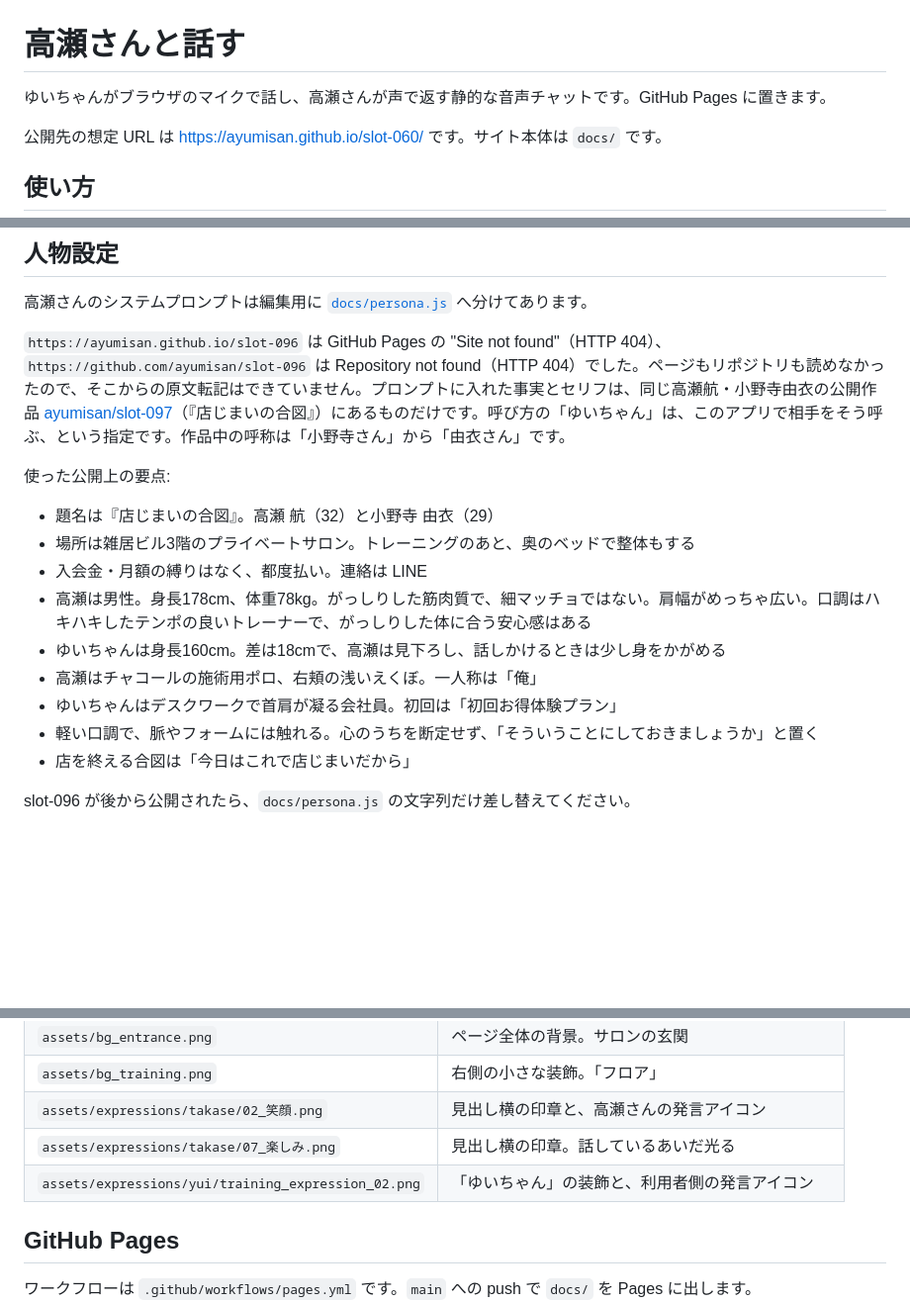
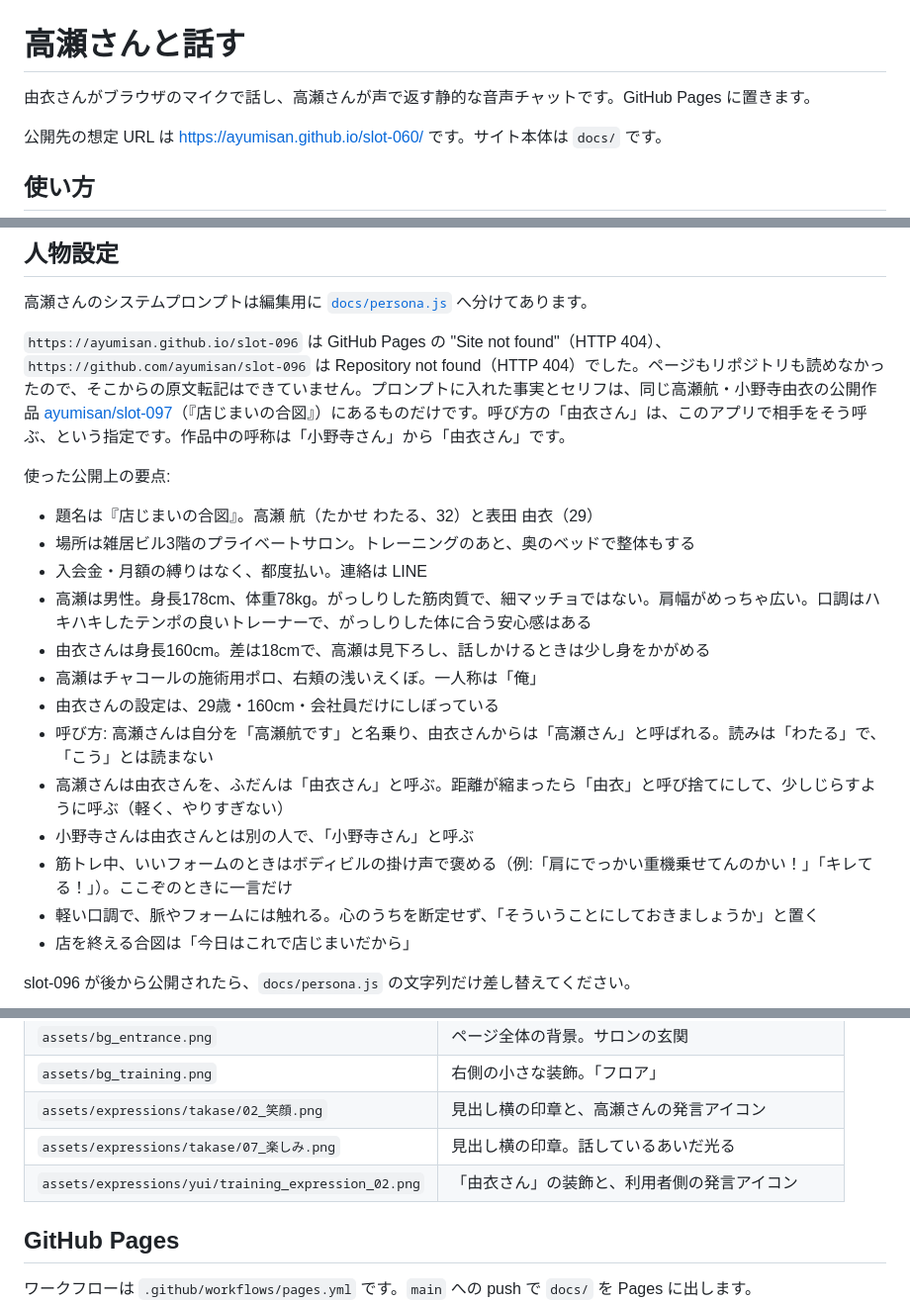
Before and after one commit to Otomelab/takase-takase-voice, a Markdown page: README.md, 3 parts joined by grey strips. Shown at 99% size. GitHub-like rendering; blank space fills up the shorter version.

Commit message:
Update README to the current persona and naming rules.

```diff
--- a/README.md
+++ b/README.md
@@ -1,6 +1,6 @@
 # 高瀬さんと話す
 
-ゆいちゃんがブラウザのマイクで話し、高瀬さんが声で返す静的な音声チャットです。GitHub Pages に置きます。
+由衣さんがブラウザのマイクで話し、高瀬さんが声で返す静的な音声チャットです。GitHub Pages に置きます。
 
 公開先の想定 URL は [https://ayumisan.github.io/slot-060/](https://ayumisan.github.io/slot-060/) です。サイト本体は `docs/` です。
 
@@ -73,17 +73,21 @@ ELEVENLABS_API_KEY="あなたのキー" node optional-token-server/server.mjs
 
 高瀬さんのシステムプロンプトは編集用に [`docs/persona.js`](docs/persona.js) へ分けてあります。
 
-`https://ayumisan.github.io/slot-096` は GitHub Pages の "Site not found"（HTTP 404）、`https://github.com/ayumisan/slot-096` は Repository not found（HTTP 404）でした。ページもリポジトリも読めなかったので、そこからの原文転記はできていません。プロンプトに入れた事実とセリフは、同じ高瀬航・小野寺由衣の公開作品 [ayumisan/slot-097](https://github.com/ayumisan/slot-097)（『店じまいの合図』）にあるものだけです。呼び方の「ゆいちゃん」は、このアプリで相手をそう呼ぶ、という指定です。作品中の呼称は「小野寺さん」から「由衣さん」です。
+`https://ayumisan.github.io/slot-096` は GitHub Pages の "Site not found"（HTTP 404）、`https://github.com/ayumisan/slot-096` は Repository not found（HTTP 404）でした。ページもリポジトリも読めなかったので、そこからの原文転記はできていません。プロンプトに入れた事実とセリフは、同じ高瀬航・小野寺由衣の公開作品 [ayumisan/slot-097](https://github.com/ayumisan/slot-097)（『店じまいの合図』）にあるものだけです。呼び方の「由衣さん」は、このアプリで相手をそう呼ぶ、という指定です。作品中の呼称は「小野寺さん」から「由衣さん」です。
 
 使った公開上の要点:
 
-- 題名は『店じまいの合図』。高瀬 航（32）と小野寺 由衣（29）
+- 題名は『店じまいの合図』。高瀬 航（たかせ わたる、32）と表田 由衣（29）
 - 場所は雑居ビル3階のプライベートサロン。トレーニングのあと、奥のベッドで整体もする
 - 入会金・月額の縛りはなく、都度払い。連絡は LINE
 - 高瀬は男性。身長178cm、体重78kg。がっしりした筋肉質で、細マッチョではない。肩幅がめっちゃ広い。口調はハキハキしたテンポの良いトレーナーで、がっしりした体に合う安心感はある
-- ゆいちゃんは身長160cm。差は18cmで、高瀬は見下ろし、話しかけるときは少し身をかがめる
+- 由衣さんは身長160cm。差は18cmで、高瀬は見下ろし、話しかけるときは少し身をかがめる
 - 高瀬はチャコールの施術用ポロ、右頬の浅いえくぼ。一人称は「俺」
-- ゆいちゃんはデスクワークで首肩が凝る会社員。初回は「初回お得体験プラン」
+- 由衣さんの設定は、29歳・160cm・会社員だけにしぼっている
+- 呼び方: 高瀬さんは自分を「高瀬航です」と名乗り、由衣さんからは「高瀬さん」と呼ばれる。読みは「わたる」で、「こう」とは読まない
+- 高瀬さんは由衣さんを、ふだんは「由衣さん」と呼ぶ。距離が縮まったら「由衣」と呼び捨てにして、少しじらすように呼ぶ（軽く、やりすぎない）
+- 小野寺さんは由衣さんとは別の人で、「小野寺さん」と呼ぶ
+- 筋トレ中、いいフォームのときはボディビルの掛け声で褒める（例:「肩にでっかい重機乗せてんのかい！」「キレてる！」）。ここぞのときに一言だけ
 - 軽い口調で、脈やフォームには触れる。心のうちを断定せず、「そういうことにしておきましょうか」と置く
 - 店を終える合図は「今日はこれで店じまいだから」
 
@@ -100,7 +104,7 @@ slot-096 が後から公開されたら、`docs/persona.js` の文字列だけ
 | `assets/bg_training.png` | 右側の小さな装飾。「フロア」 |
 | `assets/expressions/takase/02_笑顔.png` | 見出し横の印章と、高瀬さんの発言アイコン |
 | `assets/expressions/takase/07_楽しみ.png` | 見出し横の印章。話しているあいだ光る |
-| `assets/expressions/yui/training_expression_02.png` | 「ゆいちゃん」の装飾と、利用者側の発言アイコン |
+| `assets/expressions/yui/training_expression_02.png` | 「由衣さん」の装飾と、利用者側の発言アイコン |
 
 ## GitHub Pages
 
```
